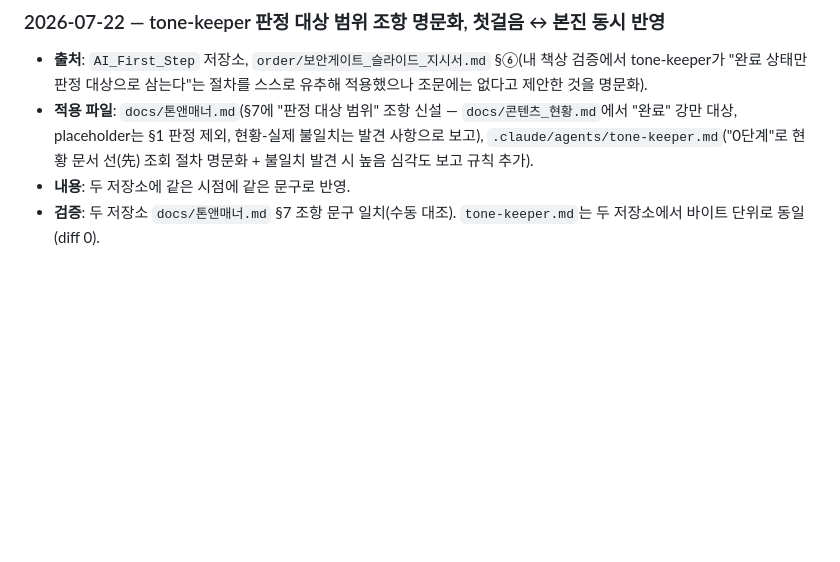
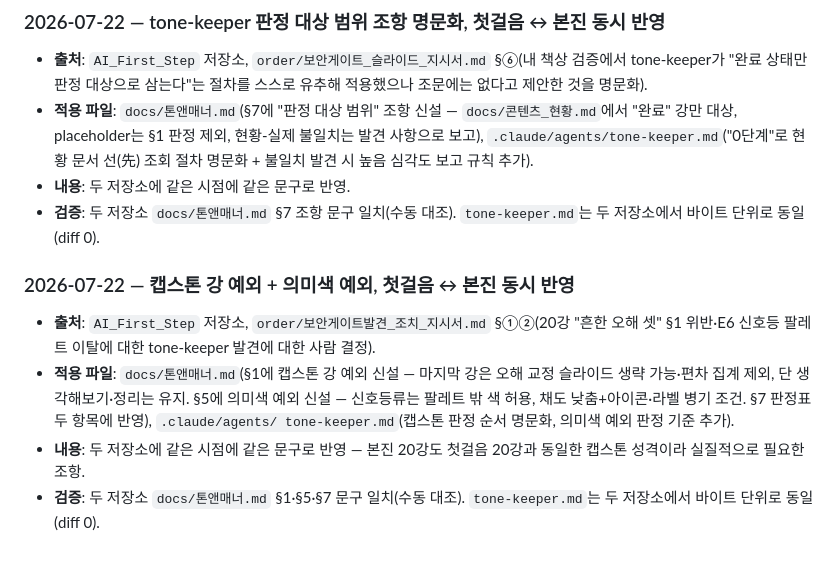
Before and after one commit to hyun02063185-AX-beginner/Codyssey_Lecture, a Markdown page: docs/엔진_경계.md, the part around the change. Rendered like a GitHub page; blank space fills up the shorter version.

```diff
--- a/docs/엔진_경계.md
+++ b/docs/엔진_경계.md
@@ -181,3 +181,16 @@ boundary-keeper 첫 실전 가동(첫걸음 저장소)에서 발견된 사각지
 - **내용**: 두 저장소에 같은 시점에 같은 문구로 반영.
 - **검증**: 두 저장소 `docs/톤앤매너.md` §7 조항 문구 일치(수동 대조). `tone-keeper.md`는 두 저장소에서
   바이트 단위로 동일(diff 0).
+
+### 2026-07-22 — 캡스톤 강 예외 + 의미색 예외, 첫걸음 ↔ 본진 동시 반영
+
+- **출처**: `AI_First_Step` 저장소, `order/보안게이트발견_조치_지시서.md` §①②(20강 "흔한 오해 셋"
+  §1 위반·E6 신호등 팔레트 이탈에 대한 tone-keeper 발견에 대한 사람 결정).
+- **적용 파일**: `docs/톤앤매너.md`(§1에 캡스톤 강 예외 신설 — 마지막 강은 오해 교정 슬라이드 생략
+  가능·편차 집계 제외, 단 생각해보기·정리는 유지. §5에 의미색 예외 신설 — 신호등류는 팔레트 밖
+  색 허용, 채도 낮춤+아이콘·라벨 병기 조건. §7 판정표 두 항목에 반영), `.claude/agents/
+  tone-keeper.md`(캡스톤 판정 순서 명문화, 의미색 예외 판정 기준 추가).
+- **내용**: 두 저장소에 같은 시점에 같은 문구로 반영 — 본진 20강도 첫걸음 20강과 동일한 캡스톤
+  성격이라 실질적으로 필요한 조항.
+- **검증**: 두 저장소 `docs/톤앤매너.md` §1·§5·§7 문구 일치(수동 대조). `tone-keeper.md`는 두
+  저장소에서 바이트 단위로 동일(diff 0).
```
Also changed, not shown: .claude/agents/tone-keeper.md (+10 -4 lines), docs/톤앤매너.md (+12 -2 lines).
